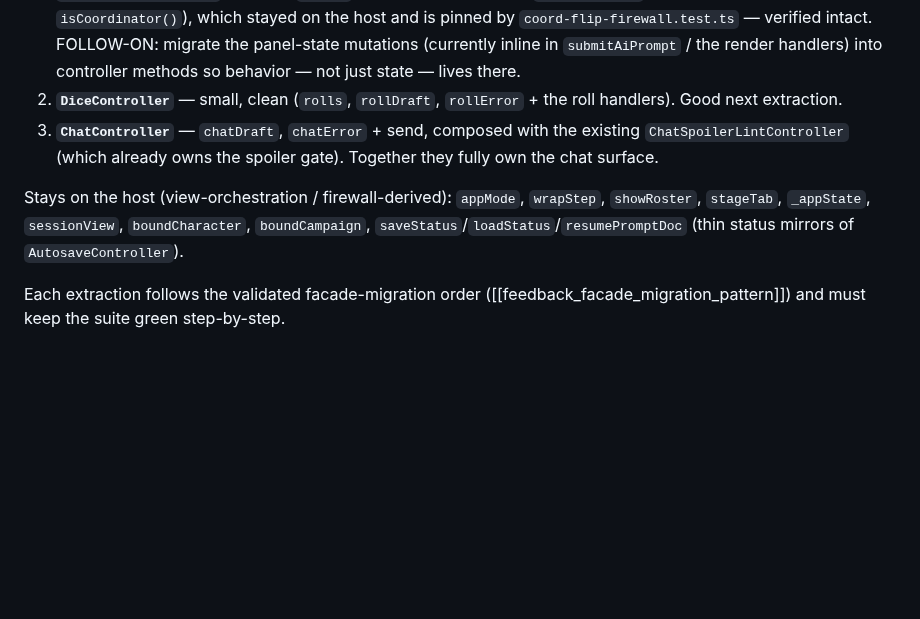
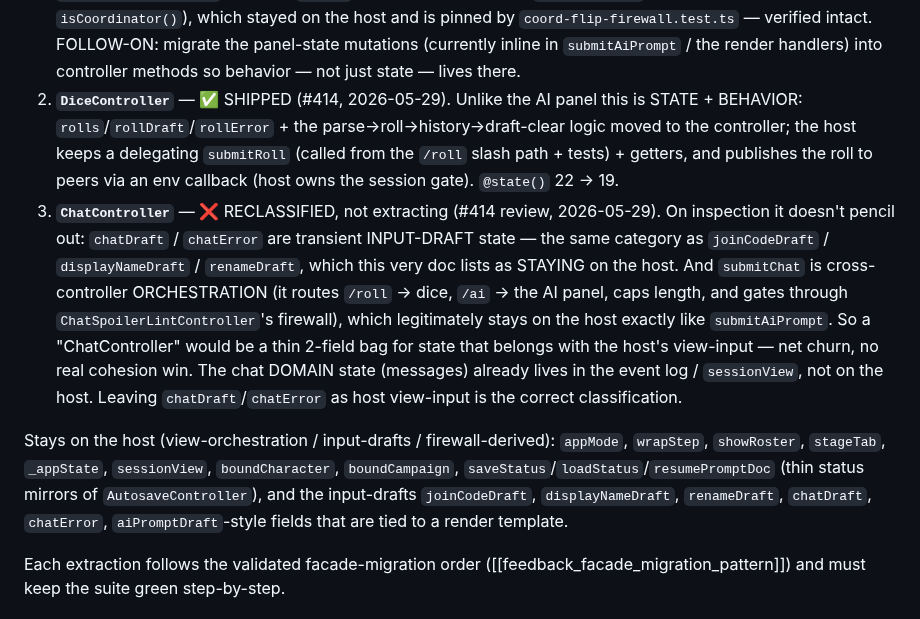
Before and after one commit to gutschke/quire, a Markdown page: runtime/design/quire-app-target-architecture.md, the part around the change. GitHub-like rendering; blank space fills up the shorter version.

Commit message:
docs: #414 roadmap — DiceController shipped; ChatController reclassified (not extracting)
DiceController shipped (state + behavior). On inspection ChatController
doesn't pencil out: chatDraft/chatError are transient input-draft state
(same category as joinCodeDraft/displayNameDraft/renameDraft, which this
doc lists as staying on the host), and submitChat is cross-controller
orchestration (routes /roll→dice, /ai→AI panel, gates through the
spoiler-lint firewall) that legitimately stays on the host like
submitAiPrompt. A 2-field ChatController would be churn for state that
belongs with host view-input. Reclassified rather than extracted.

```diff
--- a/runtime/design/quire-app-target-architecture.md
+++ b/runtime/design/quire-app-target-architecture.md
@@ -86,16 +86,33 @@ priority order (biggest-cohesion-first, after the perf prereq below):
    — verified intact. FOLLOW-ON: migrate the panel-state mutations
    (currently inline in `submitAiPrompt` / the render handlers) into
    controller methods so behavior — not just state — lives there.
-2. **`DiceController`** — small, clean (`rolls`, `rollDraft`,
-   `rollError` + the roll handlers). Good next extraction.
-3. **`ChatController`** — `chatDraft`, `chatError` + send, composed with
-   the existing `ChatSpoilerLintController` (which already owns the
-   spoiler gate). Together they fully own the chat surface.
+2. **`DiceController`** — ✅ SHIPPED (#414, 2026-05-29). Unlike the AI
+   panel this is STATE + BEHAVIOR: `rolls`/`rollDraft`/`rollError` + the
+   parse→roll→history→draft-clear logic moved to the controller; the
+   host keeps a delegating `submitRoll` (called from the `/roll` slash
+   path + tests) + getters, and publishes the roll to peers via an env
+   callback (host owns the session gate). `@state()` 22 → 19.
+3. **`ChatController`** — ❌ RECLASSIFIED, not extracting (#414 review,
+   2026-05-29). On inspection it doesn't pencil out: `chatDraft` /
+   `chatError` are transient INPUT-DRAFT state — the same category as
+   `joinCodeDraft` / `displayNameDraft` / `renameDraft`, which this very
+   doc lists as STAYING on the host. And `submitChat` is cross-controller
+   ORCHESTRATION (it routes `/roll` → dice, `/ai` → the AI panel, caps
+   length, and gates through `ChatSpoilerLintController`'s firewall),
+   which legitimately stays on the host exactly like `submitAiPrompt`.
+   So a "ChatController" would be a thin 2-field bag for state that
+   belongs with the host's view-input — net churn, no real cohesion win.
+   The chat DOMAIN state (messages) already lives in the event log /
+   `sessionView`, not on the host. Leaving `chatDraft`/`chatError` as
+   host view-input is the correct classification.
 
-Stays on the host (view-orchestration / firewall-derived): `appMode`,
-`wrapStep`, `showRoster`, `stageTab`, `_appState`, `sessionView`,
-`boundCharacter`, `boundCampaign`, `saveStatus`/`loadStatus`/`resumePromptDoc`
-(thin status mirrors of `AutosaveController`).
+Stays on the host (view-orchestration / input-drafts / firewall-derived):
+`appMode`, `wrapStep`, `showRoster`, `stageTab`, `_appState`,
+`sessionView`, `boundCharacter`, `boundCampaign`,
+`saveStatus`/`loadStatus`/`resumePromptDoc` (thin status mirrors of
+`AutosaveController`), and the input-drafts `joinCodeDraft`,
+`displayNameDraft`, `renameDraft`, `chatDraft`, `chatError`,
+`aiPromptDraft`-style fields that are tied to a render template.
 
 Each extraction follows the validated facade-migration order
 ([[feedback_facade_migration_pattern]]) and must keep the suite green
```
